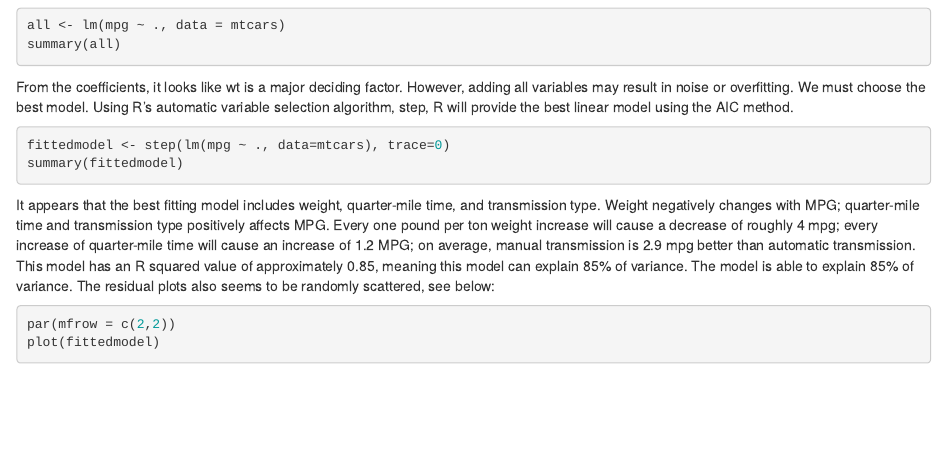
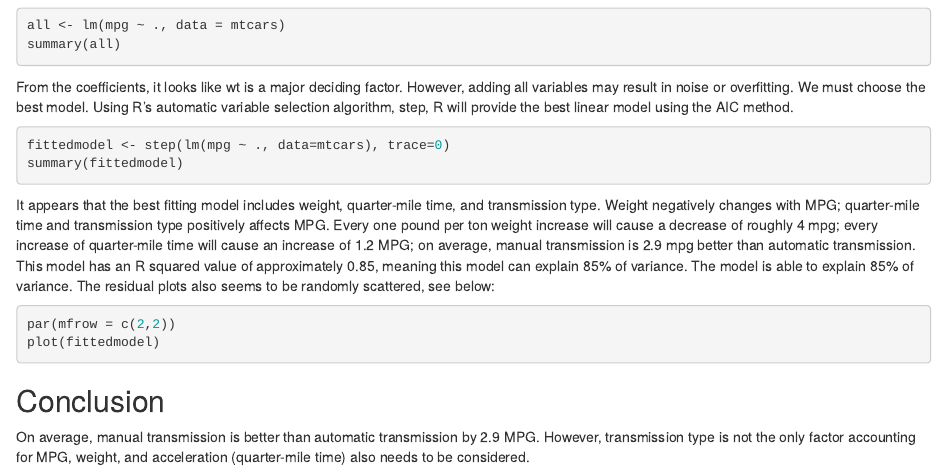
Before and after one commit to Channel6/RegressionModelsPeerAssessment, an R Markdown document (cars.Rmd): the page in a window 1100 px wide, from 1340 px down. Rendered offline with R 4.5, knitr and Pandoc, with nearby package versions; the code chunks are not run, so their results and figures are left out.

Commit message:
add conclusion

````diff
--- a/cars.Rmd
+++ b/cars.Rmd
@@ -89,3 +89,5 @@ The residual plots also seems to be randomly scattered, see below:
 par(mfrow = c(2,2))
 plot(fittedmodel)
 ```
+## Conclusion
+On average, manual transmission is better than automatic transmission by 2.9 MPG. However, transmission type is not the only factor accounting for MPG, weight, and acceleration (quarter-mile time) also needs to be considered.
````
